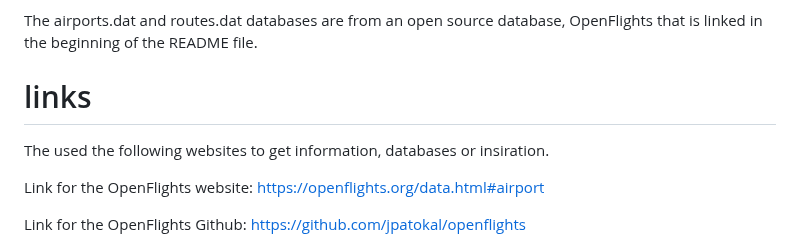
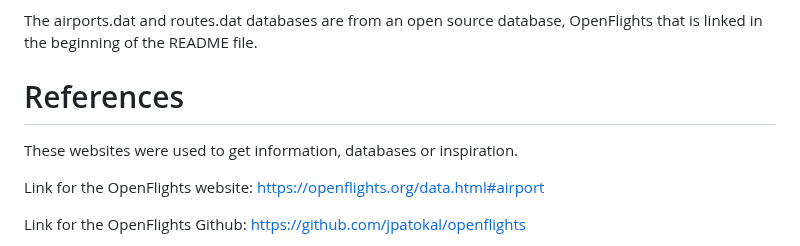
Before and after one commit to adityaagrawal53/industrial-training-flight-statistics, a Markdown page: README.md, the part around the change. Rendered like a GitHub page.

```diff
--- a/README.md
+++ b/README.md
@@ -30,9 +30,9 @@ The goal of this project was to make a website that takes a user input and outpu
 
 The airports.dat and routes.dat databases are from an open source database, OpenFlights that is linked in the beginning of the README file.
 
-# links
+# References
 
-The used the following websites to get information, databases or insiration.
+These websites were used to get information, databases or inspiration.
 
 
 Link for the OpenFlights website: https://openflights.org/data.html#airport
```
